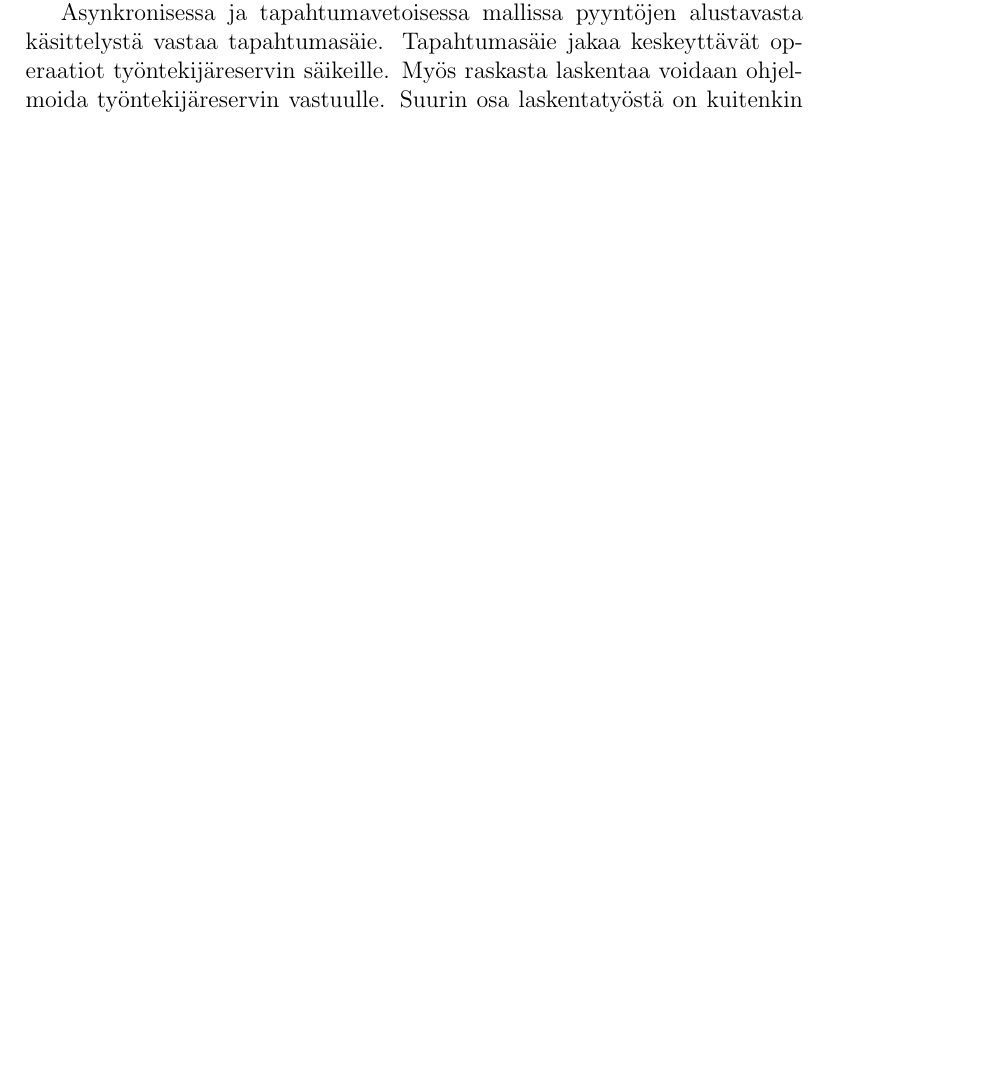
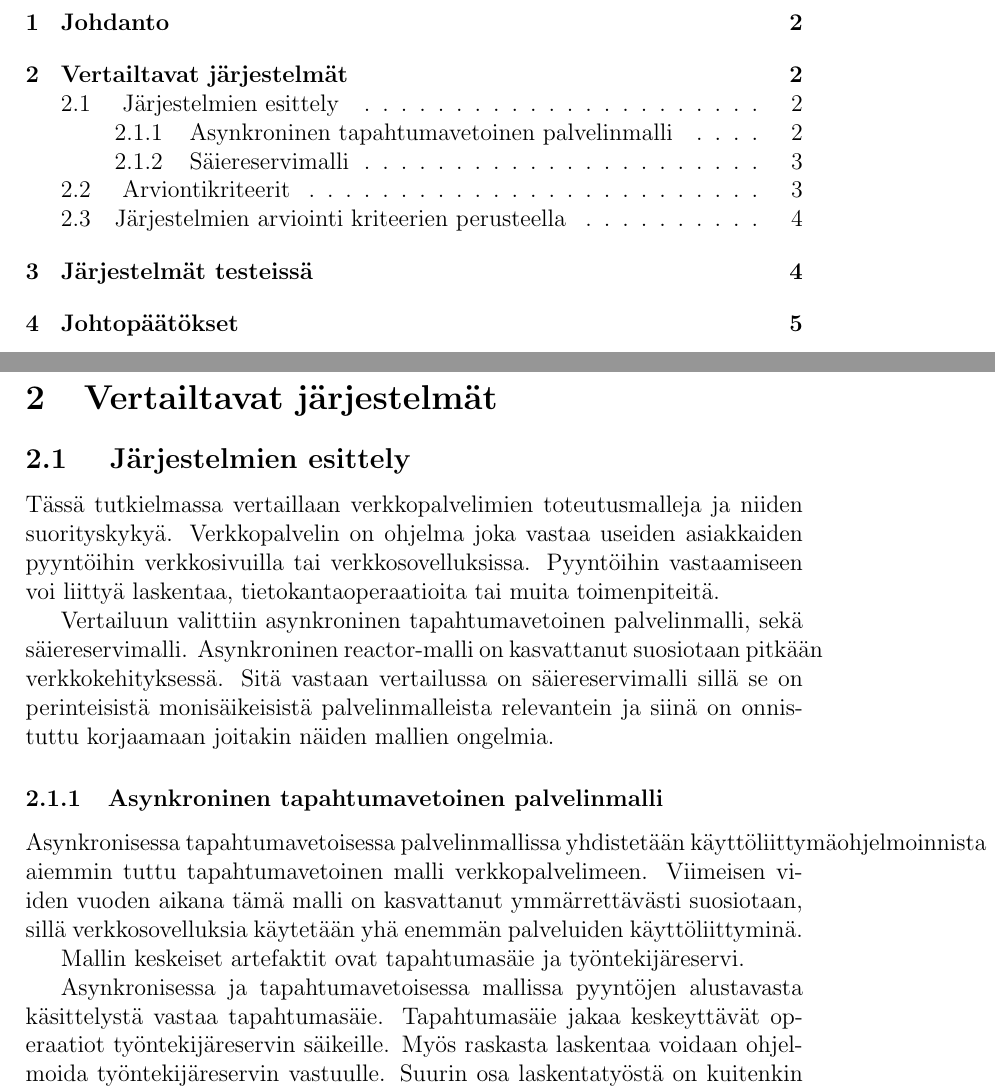
Before and after one commit to ViliLipo/tktkandi, a LaTeX document (osat/osa2.tex): part of page 1 of 3 before the commit and two parts of pages 1 and 2 of 5 after it, the two joined at a grey line, cut at the place of the change, the shorter picture padded with empty space. Compiled offline with pdfLaTeX.

Commit message:
contents list and new order

```diff
--- a/osat/osa2.tex
+++ b/osat/osa2.tex
@@ -7 +7,32 @@
+\section{Johdanto}
+\section{Vertailtavat järjestelmät}
+\subsection{ Järjestelmien esittely }
+Tässä tutkielmassa vertaillaan verkkopalvelimien toteutusmalleja
+ja niiden suorityskykyä. Verkkopalvelin on ohjelma joka vastaa useiden asiakkaiden pyyntöihin
+verkkosivuilla tai verkkosovelluksissa. Pyyntöihin vastaamiseen
+voi liittyä laskentaa, tietokantaoperaatioita tai muita toimenpiteitä.
 
+Vertailuun valittiin asynkroninen tapahtumavetoinen palvelinmalli, sekä säiereservimalli.
+Asynkroninen reactor-malli on kasvattanut suosiotaan pitkään verkkokehityksessä.
+Sitä vastaan vertailussa on säiereservimalli sillä se on perinteisistä
+monisäikeisistä palvelinmalleista relevantein ja siinä on onnistuttu korjaamaan
+joitakin näiden mallien ongelmia.
+
+\subsubsection{Asynkroninen tapahtumavetoinen palvelinmalli}
+
+Asynkronisessa tapahtumavetoisessa palvelinmallissa yhdistetään
+käyttöliittymäohjelmoinnista aiemmin tuttu tapahtumavetoinen malli
+verkkopalvelimeen. Viimeisen viiden vuoden aikana tämä malli on
+kasvattanut ymmärrettävästi suosiotaan, sillä verkkosovelluksia
+käytetään yhä enemmän palveluiden käyttöliittyminä.
+
+Mallin keskeiset artefaktit ovat tapahtumasäie ja työntekijäreservi.
+
+Asynkronisessa ja tapahtumavetoisessa mallissa pyyntöjen alustavasta käsittelystä
+vastaa tapahtumasäie.
+Tapahtumasäie jakaa keskeyttävät operaatiot
+työntekijäreservin säikeille.
+Myös raskasta laskentaa voidaan
+ohjelmoida työntekijäreservin vastuulle.
+Suurin osa laskentatyöstä
+on kuitenkin tapahtumasäikeen vastuulla~\cite{pai_flash:_1999}.
@@ -35,6 +99 @@ verkkopalvelimen työtaakkaa.
 
-Asynkronisessa ja tapahtumavetoisessa mallissa pyyntöjen alustavasta käsittelystä
-vastaa tapahtumasäie. Tapahtumasäie jakaa keskeyttävät operaatiot
-työntekijäreservin säikeille. Myös raskasta laskentaa voidaan
-ohjelmoida työntekijäreservin vastuulle. Suurin osa laskentatyöstä
-on kuitenkin tapahtumasäikeen vastuulla~\cite{pai_flash:_nodate}.
```
Also changed, not shown: osat/kandi_zot.bib (+4 -5 lines), osat/osa2.tex (86 more changed lines), 1 other file.
